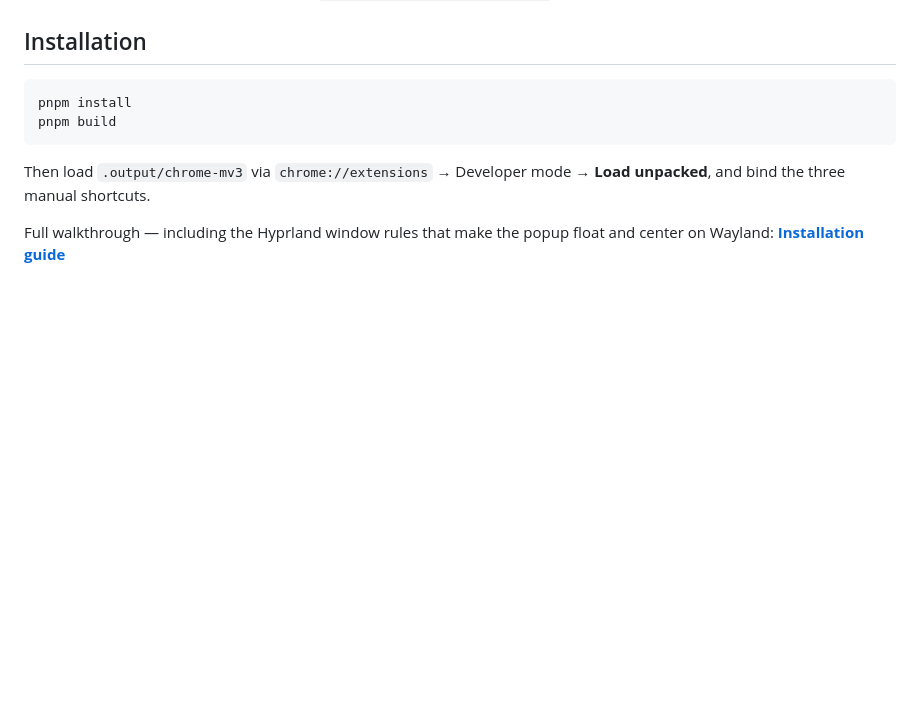
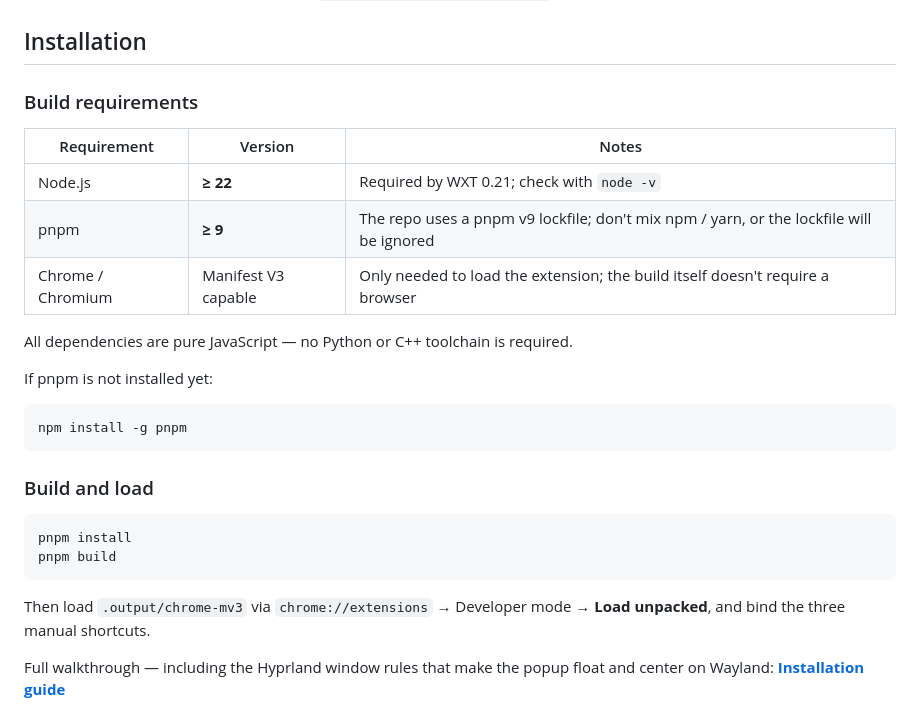
Before and after one commit to kimiellen/vipper, a Markdown page: README.md, the part around the change. Drawn GitHub-style; blank space fills up the shorter version.

````diff
--- a/README.md
+++ b/README.md
@@ -91,6 +91,24 @@ vipper does not take over Chrome's native systems — configure these to your li
 
 ## Installation
 
+### Build requirements
+
+| Requirement | Version | Notes |
+|---|---|---|
+| Node.js | **≥ 22** | Required by WXT 0.21; check with `node -v` |
+| pnpm | **≥ 9** | The repo uses a pnpm v9 lockfile; don't mix npm / yarn, or the lockfile will be ignored |
+| Chrome / Chromium | Manifest V3 capable | Only needed to load the extension; the build itself doesn't require a browser |
+
+All dependencies are pure JavaScript — no Python or C++ toolchain is required.
+
+If pnpm is not installed yet:
+
+```bash
+npm install -g pnpm
+```
+
+### Build and load
+
 ```bash
 pnpm install
 pnpm build
````
Also changed, not shown: README.zh-CN.md (+18 -0 lines).
